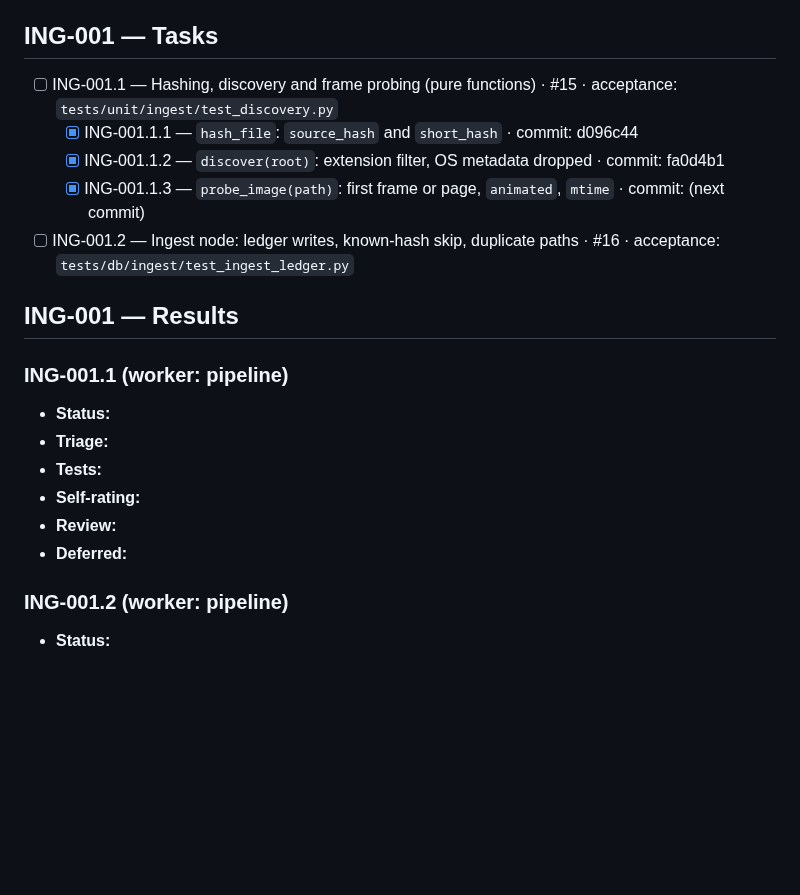
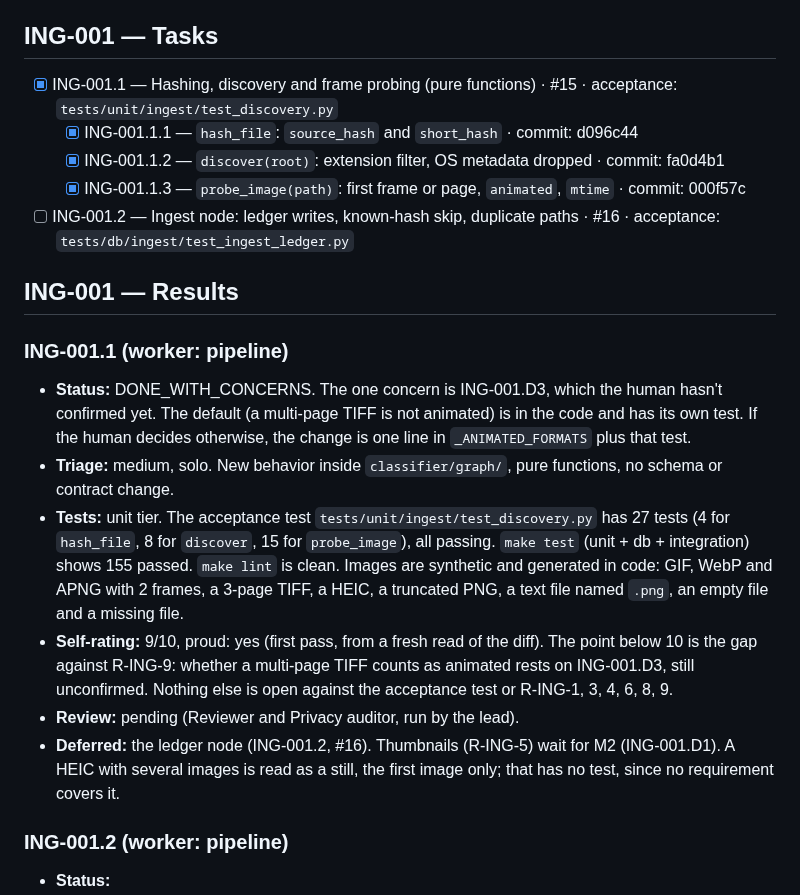
Before and after one commit to ComeGalletas/file-sorter, a Markdown page: docs/journals/ingest_journal.md, the part around the change. GitHub-like rendering; blank space fills up the shorter version.

Commit message:
ING-001.1: Tick the task and write its Results
Fills ING-001.1 Results: 27 acceptance tests pass, make test shows 155
passed, lint clean, self-rating 9/10 with the open gap named (ING-001.D3).

Co-Authored-By: Claude Sonnet 5.5 <noreply@anthropic.com>

```diff
--- a/docs/journals/ingest_journal.md
+++ b/docs/journals/ingest_journal.md
@@ -56,22 +56,22 @@ references or host paths here. Use hashes.
 
 ## ING-001 — Tasks
 
-- [ ] ING-001.1 — Hashing, discovery and frame probing (pure functions) · #15 · acceptance: `tests/unit/ingest/test_discovery.py`
+- [x] ING-001.1 — Hashing, discovery and frame probing (pure functions) · #15 · acceptance: `tests/unit/ingest/test_discovery.py`
   - [x] ING-001.1.1 — `hash_file`: `source_hash` and `short_hash` · commit: d096c44
   - [x] ING-001.1.2 — `discover(root)`: extension filter, OS metadata dropped · commit: fa0d4b1
-  - [x] ING-001.1.3 — `probe_image(path)`: first frame or page, `animated`, `mtime` · commit: (next commit)
+  - [x] ING-001.1.3 — `probe_image(path)`: first frame or page, `animated`, `mtime` · commit: 000f57c
 - [ ] ING-001.2 — Ingest node: ledger writes, known-hash skip, duplicate paths · #16 · acceptance: `tests/db/ingest/test_ingest_ledger.py`
 
 ## ING-001 — Results
 
 ### ING-001.1 (worker: pipeline)
 
-- **Status:**
-- **Triage:**
-- **Tests:**
-- **Self-rating:**
-- **Review:**
-- **Deferred:**
+- **Status:** DONE_WITH_CONCERNS. The one concern is ING-001.D3, which the human hasn't confirmed yet. The default (a multi-page TIFF is not animated) is in the code and has its own test. If the human decides otherwise, the change is one line in `_ANIMATED_FORMATS` plus that test.
+- **Triage:** medium, solo. New behavior inside `classifier/graph/`, pure functions, no schema or contract change.
+- **Tests:** unit tier. The acceptance test `tests/unit/ingest/test_discovery.py` has 27 tests (4 for `hash_file`, 8 for `discover`, 15 for `probe_image`), all passing. `make test` (unit + db + integration) shows 155 passed. `make lint` is clean. Images are synthetic and generated in code: GIF, WebP and APNG with 2 frames, a 3-page TIFF, a HEIC, a truncated PNG, a text file named `.png`, an empty file and a missing file.
+- **Self-rating:** 9/10, proud: yes (first pass, from a fresh read of the diff). The point below 10 is the gap against R-ING-9: whether a multi-page TIFF counts as animated rests on ING-001.D3, still unconfirmed. Nothing else is open against the acceptance test or R-ING-1, 3, 4, 6, 8, 9.
+- **Review:** pending (Reviewer and Privacy auditor, run by the lead).
+- **Deferred:** the ledger node (ING-001.2, #16). Thumbnails (R-ING-5) wait for M2 (ING-001.D1). A HEIC with several images is read as a still, the first image only; that has no test, since no requirement covers it.
 
 ### ING-001.2 (worker: pipeline)
 
```
